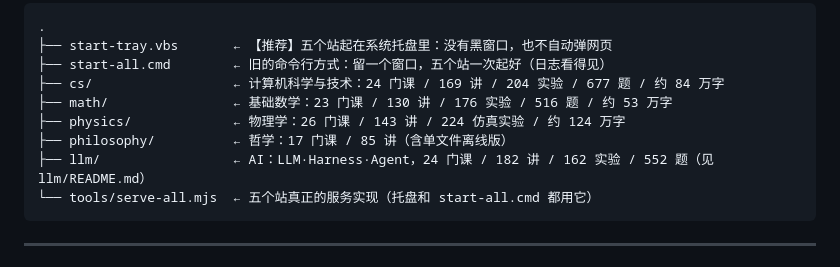
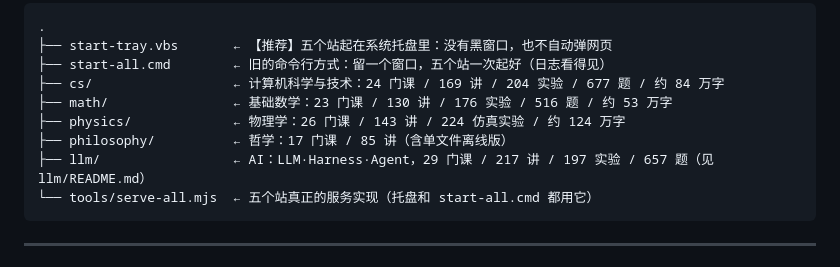
Before and after one commit to ShadowBruceMeaningLau/study-sites, a Markdown page: README.md, the part around the change. Drawn GitHub-style.

Commit message:
docs: 根 README 五站表 llm 行统计更新为 29 门课 / 217 讲 / 197 实验 / 657 题

````diff
--- a/README.md
+++ b/README.md
@@ -11,7 +11,7 @@
 ├── math/                ← 基础数学：23 门课 / 130 讲 / 176 实验 / 516 题 / 约 53 万字
 ├── physics/             ← 物理学：26 门课 / 143 讲 / 224 仿真实验 / 约 124 万字
 ├── philosophy/          ← 哲学：17 门课 / 85 讲（含单文件离线版）
-├── llm/                 ← AI：LLM·Harness·Agent，24 门课 / 182 讲 / 162 实验 / 552 题（见 llm/README.md）
+├── llm/                 ← AI：LLM·Harness·Agent，29 门课 / 217 讲 / 197 实验 / 657 题（见 llm/README.md）
 └── tools/serve-all.mjs  ← 五个站真正的服务实现（托盘和 start-all.cmd 都用它）
 ```
 
````
